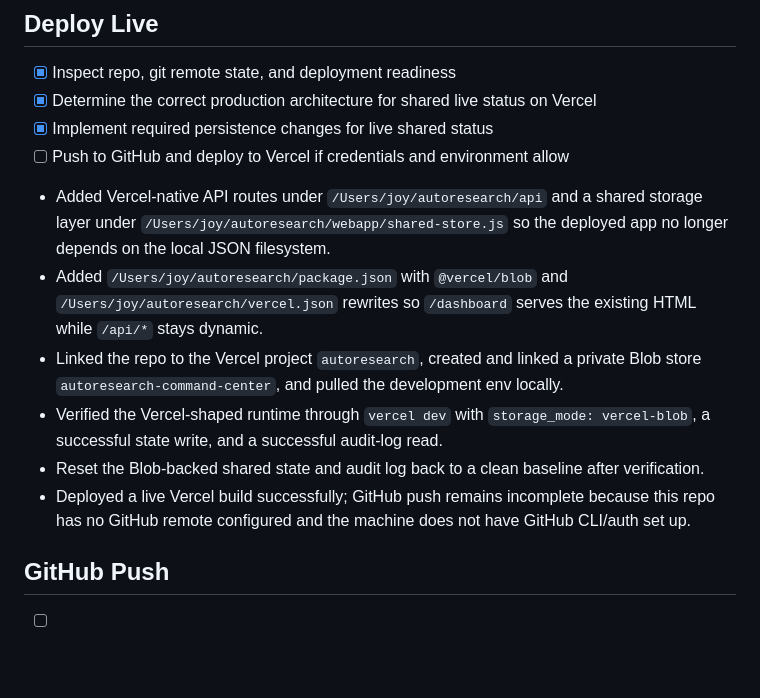
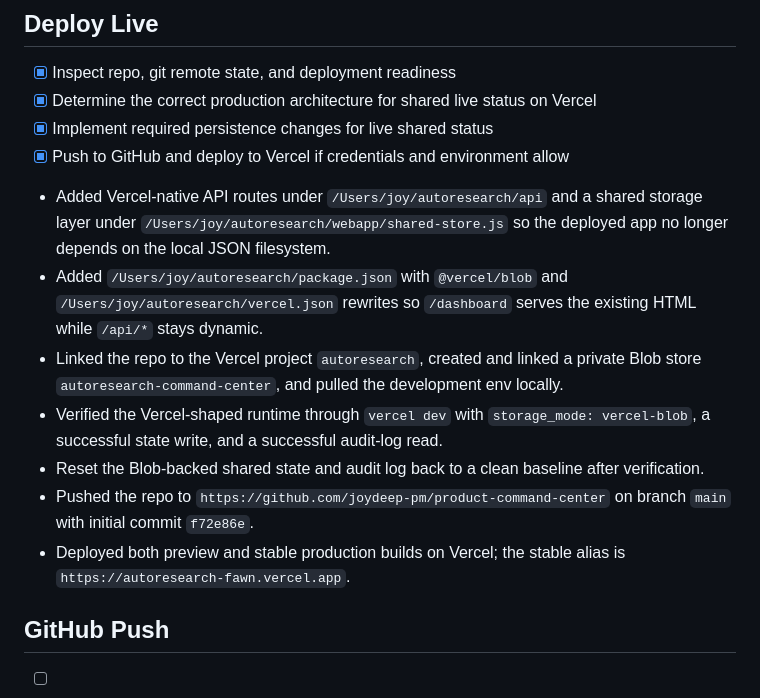
Before and after one commit to joydeep-pm/product-command-center, a Markdown page: tasks/todo.md, the part around the change. Drawn GitHub-style; blank space fills up the shorter version.

Commit message:
Document deployment outcomes

```diff
--- a/tasks/todo.md
+++ b/tasks/todo.md
@@ -198,14 +198,15 @@
 - [x] Inspect repo, git remote state, and deployment readiness
 - [x] Determine the correct production architecture for shared live status on Vercel
 - [x] Implement required persistence changes for live shared status
-- [ ] Push to GitHub and deploy to Vercel if credentials and environment allow
+- [x] Push to GitHub and deploy to Vercel if credentials and environment allow
 
 - Added Vercel-native API routes under `/Users/joy/autoresearch/api` and a shared storage layer under `/Users/joy/autoresearch/webapp/shared-store.js` so the deployed app no longer depends on the local JSON filesystem.
 - Added `/Users/joy/autoresearch/package.json` with `@vercel/blob` and `/Users/joy/autoresearch/vercel.json` rewrites so `/dashboard` serves the existing HTML while `/api/*` stays dynamic.
 - Linked the repo to the Vercel project `autoresearch`, created and linked a private Blob store `autoresearch-command-center`, and pulled the development env locally.
 - Verified the Vercel-shaped runtime through `vercel dev` with `storage_mode: vercel-blob`, a successful state write, and a successful audit-log read.
 - Reset the Blob-backed shared state and audit log back to a clean baseline after verification.
-- Deployed a live Vercel build successfully; GitHub push remains incomplete because this repo has no GitHub remote configured and the machine does not have GitHub CLI/auth set up.
+- Pushed the repo to `https://github.com/joydeep-pm/product-command-center` on branch `main` with initial commit `f72e86e`.
+- Deployed both preview and stable production builds on Vercel; the stable alias is `https://autoresearch-fawn.vercel.app`.
 
 ## GitHub Push
 - [ ] Inspect repo state and identify what should not be published
```
